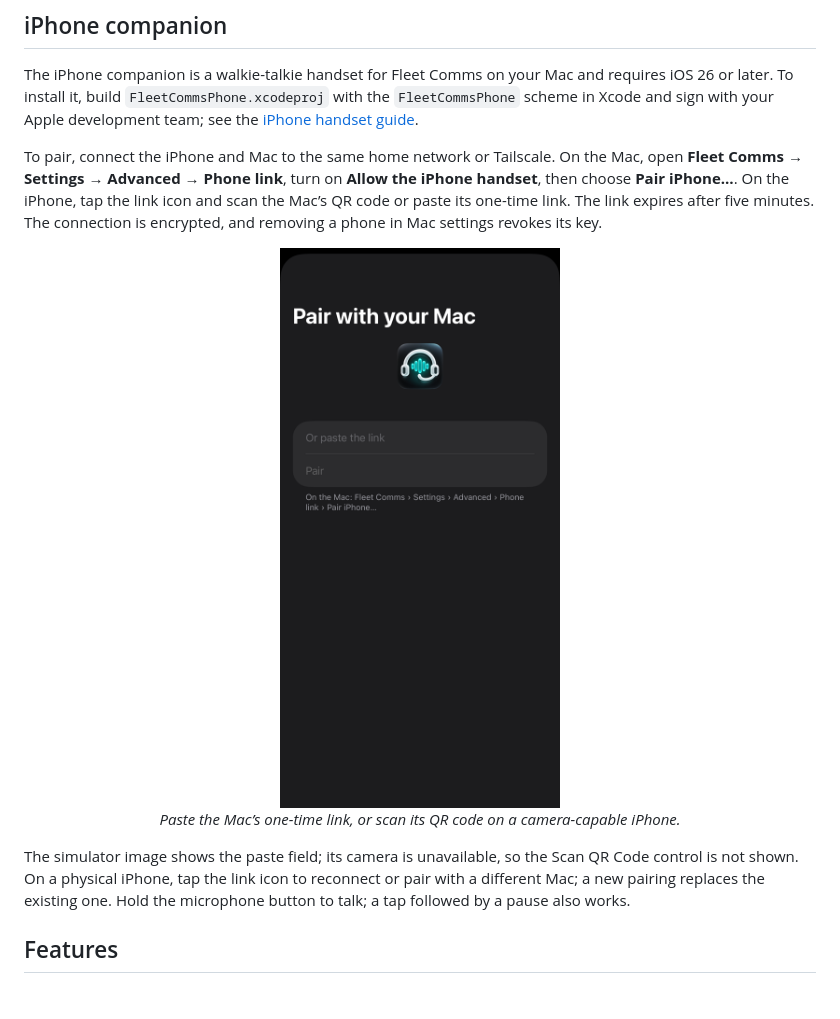
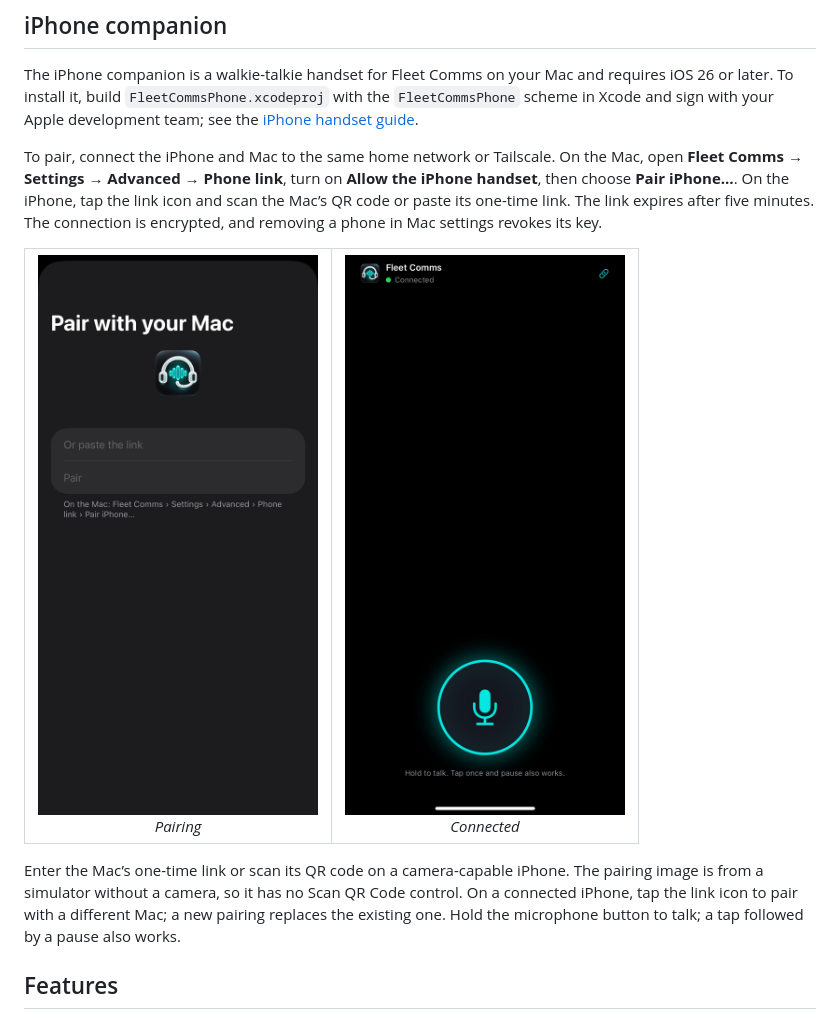
Before and after one commit to michaelduong/fleet-comms, a Markdown page: README.md, the part around the change. Rendered like a GitHub page; pictures changed too: docs/images/phone-connected.png (added).

```diff
--- a/README.md
+++ b/README.md
@@ -37,12 +37,20 @@ Settings → Advanced → Phone link**, turn on **Allow the iPhone handset**, th
 the iPhone, tap the link icon and scan the Mac’s QR code or paste its one-time link. The link expires after five
 minutes. The connection is encrypted, and removing a phone in Mac settings revokes its key.
 
-<p align="center">
-  <img src="docs/images/phone-pairing.png" width="300" alt="Fleet Comms on iPhone showing Pair with your Mac, an empty link field, and Mac pairing instructions">
-  <br><em>Paste the Mac’s one-time link, or scan its QR code on a camera-capable iPhone.</em>
-</p>
+<table>
+  <tr>
+    <td align="center">
+      <img src="docs/images/phone-pairing.png" width="300" alt="Fleet Comms on iPhone showing Pair with your Mac, an empty link field, and Mac pairing instructions">
+      <br><em>Pairing</em>
+    </td>
+    <td align="center">
+      <img src="docs/images/phone-connected.png" width="300" alt="Fleet Comms on iPhone showing Connected and the microphone button">
+      <br><em>Connected</em>
+    </td>
+  </tr>
+</table>
 
-The simulator image shows the paste field; its camera is unavailable, so the Scan QR Code control is not shown. On a physical iPhone, tap the link icon to reconnect or pair with a different Mac; a new pairing replaces the existing one. Hold the microphone button to talk; a tap followed by a pause also works.
+Enter the Mac’s one-time link or scan its QR code on a camera-capable iPhone. The pairing image is from a simulator without a camera, so it has no Scan QR Code control. On a connected iPhone, tap the link icon to pair with a different Mac; a new pairing replaces the existing one. Hold the microphone button to talk; a tap followed by a pause also works.
 
 ## Features
 
```
Also changed, not shown: docs/images/README.md (+2 -1 lines).
